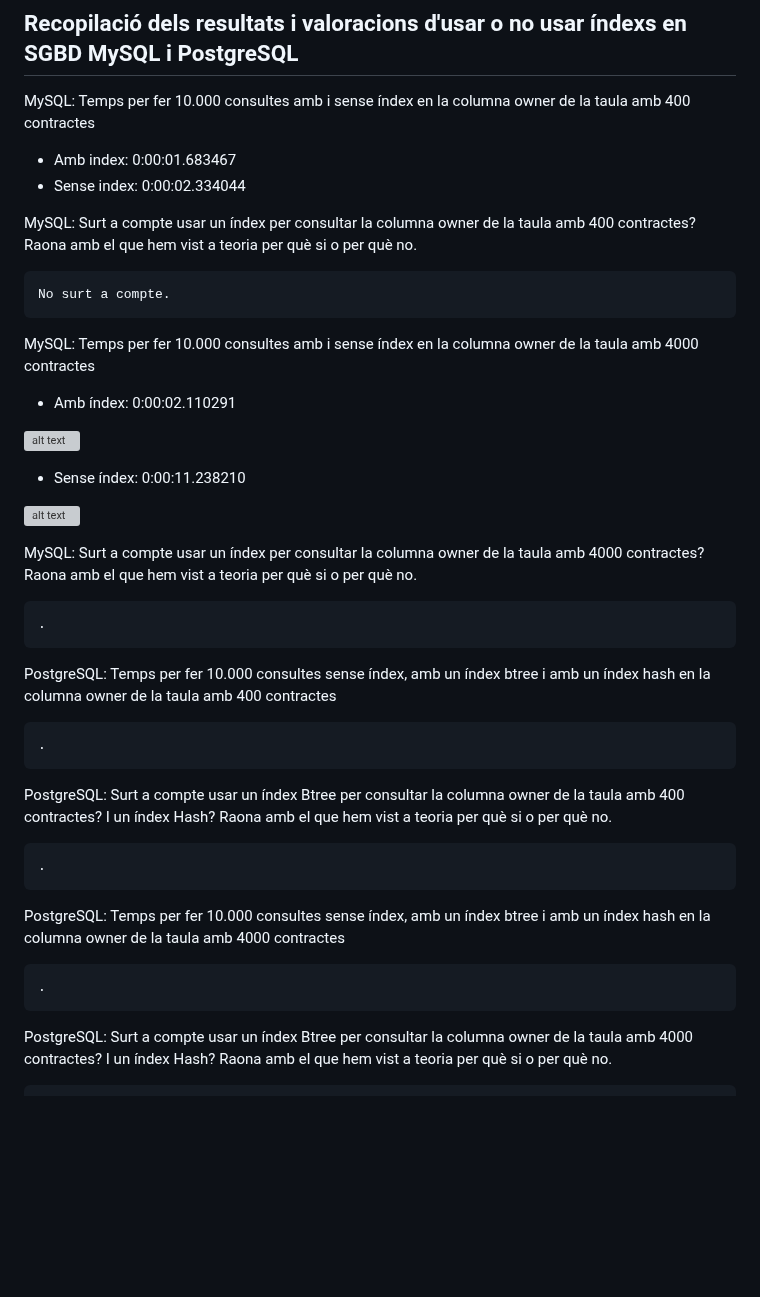
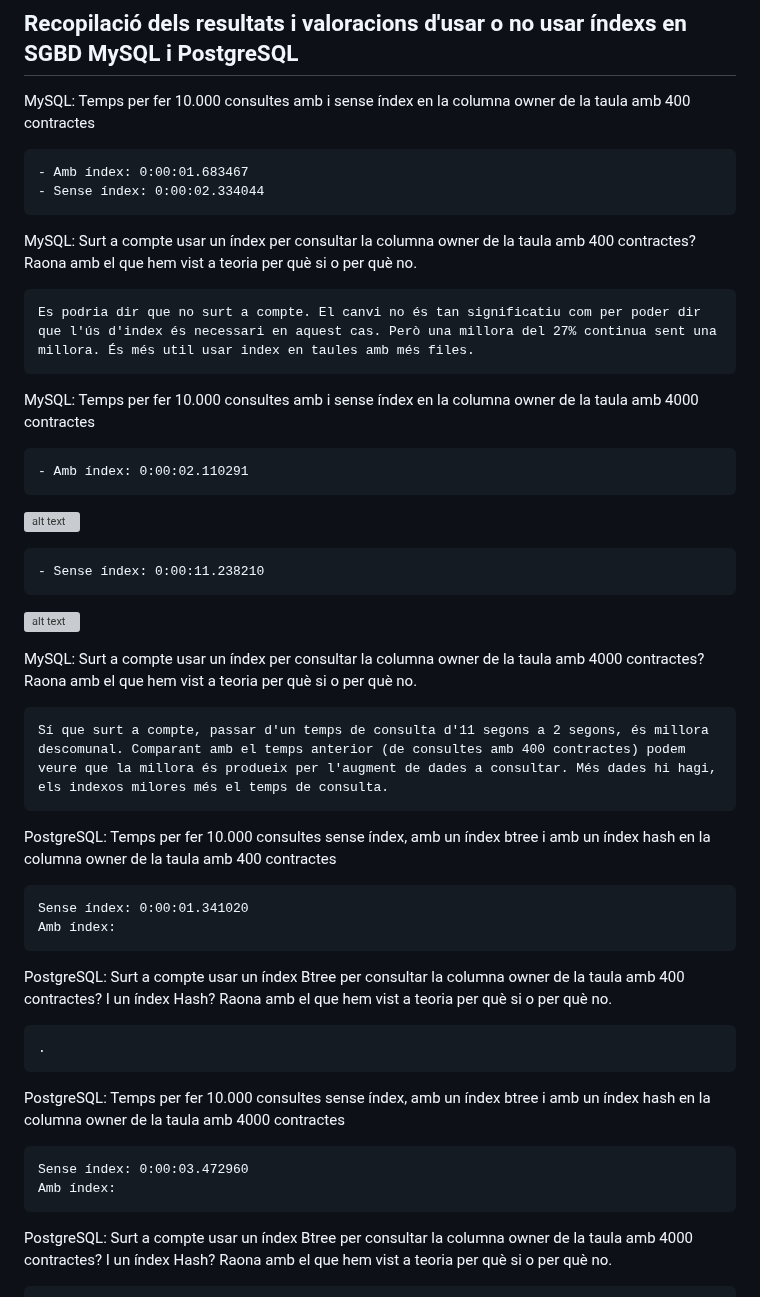
Before and after one commit to artHub-j/dabd-apunts-artuaragon, a Markdown page: LABS/Sessio 7/s7-apunts.md, the part around the change. Rendered like a GitHub page; blank space fills up the shorter version; grey boxes are pictures that could not be loaded.

Commit message:
Update s7

```diff
--- a/LABS/Sessio 7/s7-apunts.md
+++ b/LABS/Sessio 7/s7-apunts.md
@@ -134,30 +134,31 @@ stat 	Information about the table and indexes analyzed that will be later used b
 
 MySQL: Temps per fer 10.000 consultes amb i sense índex en la columna owner de la taula amb 400 contractes
 
- - Amb index: 0:00:01.683467
- - Sense index: 0:00:02.334044
+    - Amb índex: 0:00:01.683467
+    - Sense índex: 0:00:02.334044
 
 MySQL: Surt a compte usar un índex per consultar la columna owner de la taula amb 400 contractes? Raona amb el que hem vist a teoria per què si o per què no.
 
-    No surt a compte.
+    Es podria dir que no surt a compte. El canvi no és tan significatiu com per poder dir que l'ús d'index és necessari en aquest cas. Però una millora del 27% continua sent una millora. És més util usar index en taules amb més files.
 
 MySQL: Temps per fer 10.000 consultes amb i sense índex en la columna owner de la taula amb 4000 contractes
 
- - Amb índex: 0:00:02.110291
+    - Amb índex: 0:00:02.110291
 
 ![alt text](image-2.png)
 
- - Sense índex: 0:00:11.238210
+    - Sense índex: 0:00:11.238210
 
 ![alt text](image-1.png)
 
 MySQL: Surt a compte usar un índex per consultar la columna owner de la taula amb 4000 contractes? Raona amb el que hem vist a teoria per què si o per què no.
 
-    .
+    Sí que surt a compte, passar d'un temps de consulta d'11 segons a 2 segons, és millora descomunal. Comparant amb el temps anterior (de consultes amb 400 contractes) podem veure que la millora és produeix per l'augment de dades a consultar. Més dades hi hagi, els indexos milores més el temps de consulta.
 
 PostgreSQL: Temps per fer 10.000 consultes sense índex, amb un índex btree i amb un índex hash en la columna owner de la taula amb 400 contractes
 
-    .
+    Sense índex: 0:00:01.341020
+    Amb índex:
 
 PostgreSQL: Surt a compte usar un índex Btree per consultar la columna owner de la taula amb 400 contractes? I un índex Hash? Raona amb el que hem vist a teoria per què si o per què no.
 
@@ -165,7 +166,8 @@ PostgreSQL: Surt a compte usar un índex Btree per consultar la columna owner de
 
 PostgreSQL: Temps per fer 10.000 consultes sense índex, amb un índex btree i amb un índex hash en la columna owner de la taula amb 4000 contractes
 
-    .
+    Sense índex: 0:00:03.472960
+    Amb índex:
 
 PostgreSQL: Surt a compte usar un índex Btree per consultar la columna owner de la taula amb 4000 contractes? I un índex Hash? Raona amb el que hem vist a teoria per què si o per què no.
 
```
Also changed, not shown: TEO/3ABRIL.md (added).
